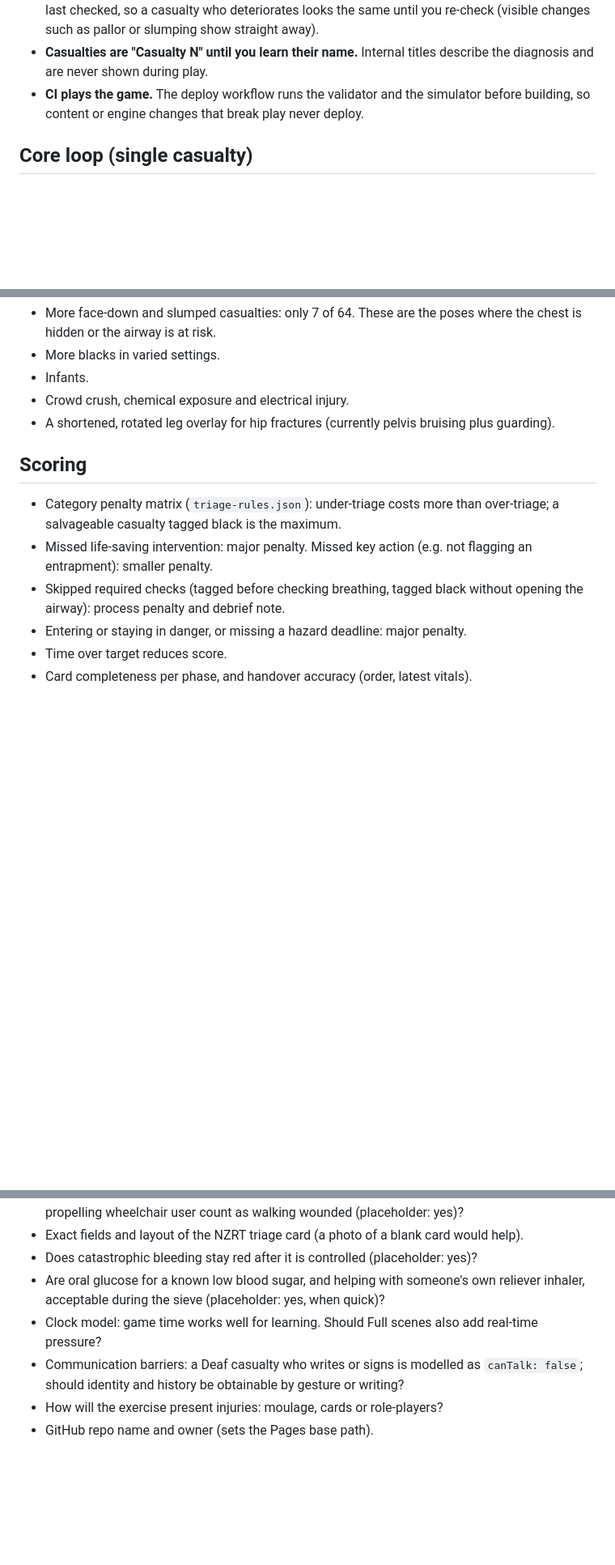
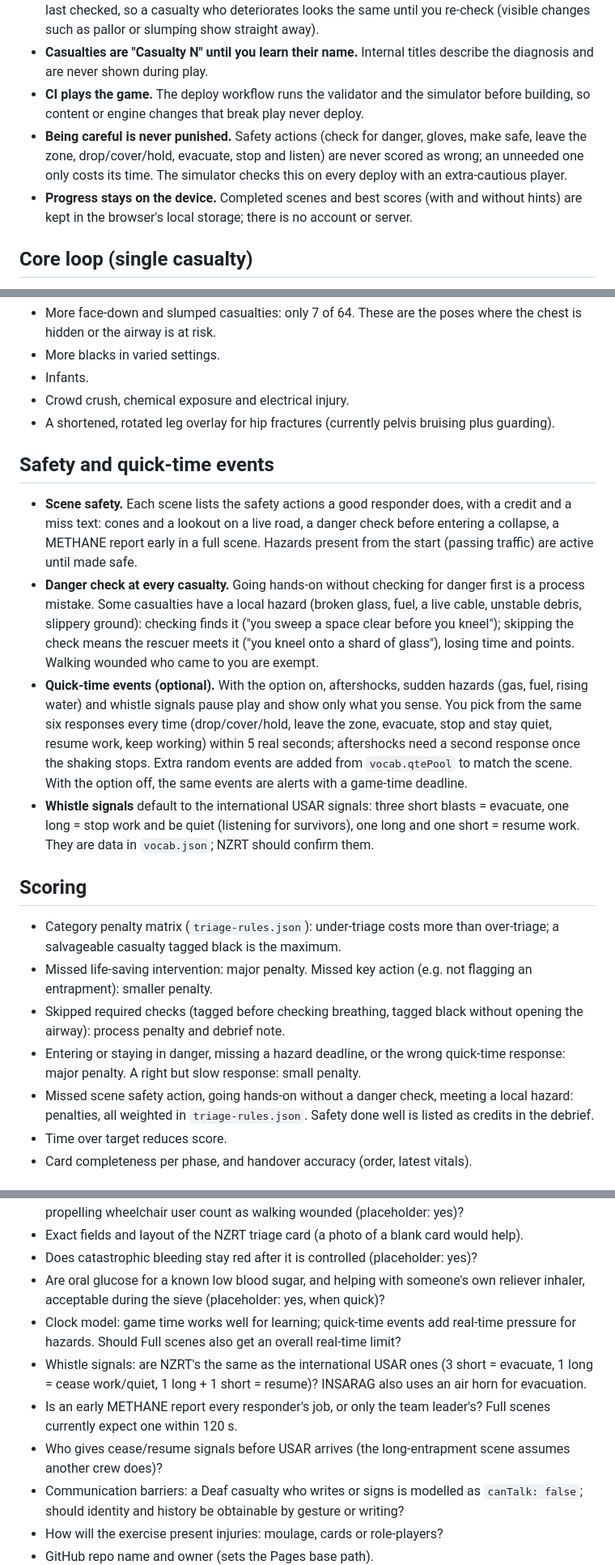
Before and after one commit to Titan21/TriageTrainer, a Markdown page: PLAN.md, 3 parts joined by grey strips. Shown at 81% size. Drawn GitHub-style; blank space fills up the shorter version.

```diff
--- a/PLAN.md
+++ b/PLAN.md
@@ -43,6 +43,8 @@ The casualties and scenes were drafted by several parallel agents against the sh
 - **The player sees observations, not the truth.** The picture's vital-sign probes show the values as last checked, so a casualty who deteriorates looks the same until you re-check (visible changes such as pallor or slumping show straight away).
 - **Casualties are "Casualty N" until you learn their name.** Internal titles describe the diagnosis and are never shown during play.
 - **CI plays the game.** The deploy workflow runs the validator and the simulator before building, so content or engine changes that break play never deploy.
+- **Being careful is never punished.** Safety actions (check for danger, gloves, make safe, leave the zone, drop/cover/hold, evacuate, stop and listen) are never scored as wrong; an unneeded one only costs its time. The simulator checks this on every deploy with an extra-cautious player.
+- **Progress stays on the device.** Completed scenes and best scores (with and without hints) are kept in the browser's local storage; there is no account or server.
 
 ## Core loop (single casualty)
 1. **Briefing:** short METHANE summary.
@@ -197,11 +199,18 @@ Walking actions are wheelchair-inclusive: "make your own way to the collection p
 - Crowd crush, chemical exposure and electrical injury.
 - A shortened, rotated leg overlay for hip fractures (currently pelvis bruising plus guarding).
 
+## Safety and quick-time events
+- **Scene safety.** Each scene lists the safety actions a good responder does, with a credit and a miss text: cones and a lookout on a live road, a danger check before entering a collapse, a METHANE report early in a full scene. Hazards present from the start (passing traffic) are active until made safe.
+- **Danger check at every casualty.** Going hands-on without checking for danger first is a process mistake. Some casualties have a local hazard (broken glass, fuel, a live cable, unstable debris, slippery ground): checking finds it ("you sweep a space clear before you kneel"); skipping the check means the rescuer meets it ("you kneel onto a shard of glass"), losing time and points. Walking wounded who came to you are exempt.
+- **Quick-time events (optional).** With the option on, aftershocks, sudden hazards (gas, fuel, rising water) and whistle signals pause play and show only what you sense. You pick from the same six responses every time (drop/cover/hold, leave the zone, evacuate, stop and stay quiet, resume work, keep working) within 5 real seconds; aftershocks need a second response once the shaking stops. Extra random events are added from `vocab.qtePool` to match the scene. With the option off, the same events are alerts with a game-time deadline.
+- **Whistle signals** default to the international USAR signals: three short blasts = evacuate, one long = stop work and be quiet (listening for survivors), one long and one short = resume work. They are data in `vocab.json`; NZRT should confirm them.
+
 ## Scoring
 - Category penalty matrix (`triage-rules.json`): under-triage costs more than over-triage; a salvageable casualty tagged black is the maximum.
 - Missed life-saving intervention: major penalty. Missed key action (e.g. not flagging an entrapment): smaller penalty.
 - Skipped required checks (tagged before checking breathing, tagged black without opening the airway): process penalty and debrief note.
-- Entering or staying in danger, or missing a hazard deadline: major penalty.
+- Entering or staying in danger, missing a hazard deadline, or the wrong quick-time response: major penalty. A right but slow response: small penalty.
+- Missed scene safety action, going hands-on without a danger check, meeting a local hazard: penalties, all weighted in `triage-rules.json`. Safety done well is listed as credits in the debrief.
 - Time over target reduces score.
 - Card completeness per phase, and handover accuracy (order, latest vitals).
 
@@ -247,7 +259,10 @@ Walking actions are wheelchair-inclusive: "make your own way to the collection p
 - Exact fields and layout of the NZRT triage card (a photo of a blank card would help).
 - Does catastrophic bleeding stay red after it is controlled (placeholder: yes)?
 - Are oral glucose for a known low blood sugar, and helping with someone's own reliever inhaler, acceptable during the sieve (placeholder: yes, when quick)?
-- Clock model: game time works well for learning. Should Full scenes also add real-time pressure?
+- Clock model: game time works well for learning; quick-time events add real-time pressure for hazards. Should Full scenes also get an overall real-time limit?
+- Whistle signals: are NZRT's the same as the international USAR ones (3 short = evacuate, 1 long = cease work/quiet, 1 long + 1 short = resume)? INSARAG also uses an air horn for evacuation.
+- Is an early METHANE report every responder's job, or only the team leader's? Full scenes currently expect one within 120 s.
+- Who gives cease/resume signals before USAR arrives (the long-entrapment scene assumes another crew does)?
 - Communication barriers: a Deaf casualty who writes or signs is modelled as `canTalk: false`; should identity and history be obtainable by gesture or writing?
 - How will the exercise present injuries: moulage, cards or role-players?
 - GitHub repo name and owner (sets the Pages base path).
```
Also changed, not shown: other parts of PLAN.md (+3 -0 lines), README.md (+5 -2 lines).
